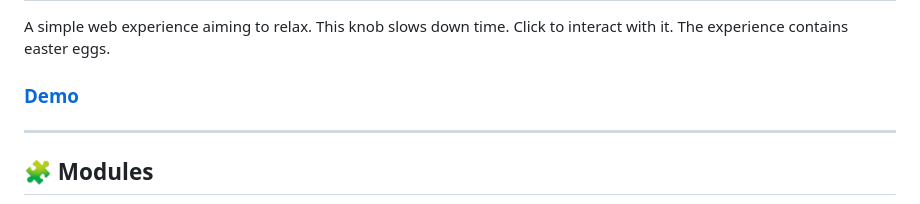
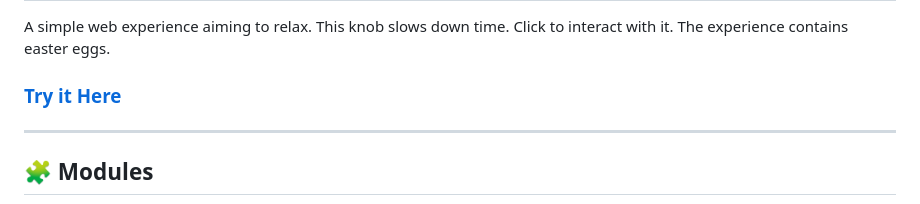
Before and after one commit to alivemachine/Time, a Markdown page: README.md, the part around the change. Drawn GitHub-style.

```diff
--- a/README.md
+++ b/README.md
@@ -38,7 +38,7 @@
 
 A simple web experience aiming to relax. This knob slows down time. Click to interact with it. The experience contains easter eggs.
 
-### [ Demo ](https://alivemachine.io/time/)
+### [ Try it Here ](https://alivemachine.io/time/)
 
 ---
 
```
